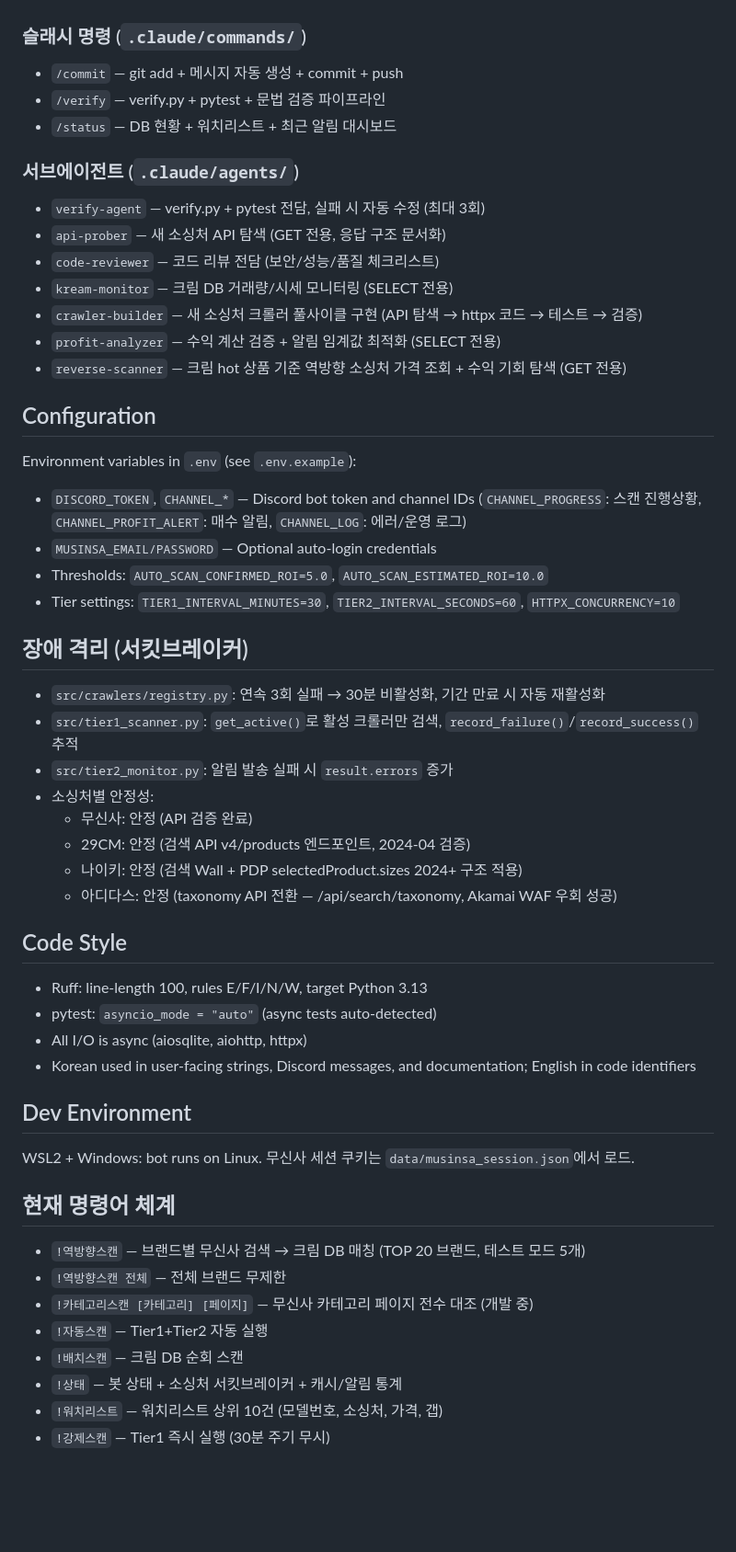
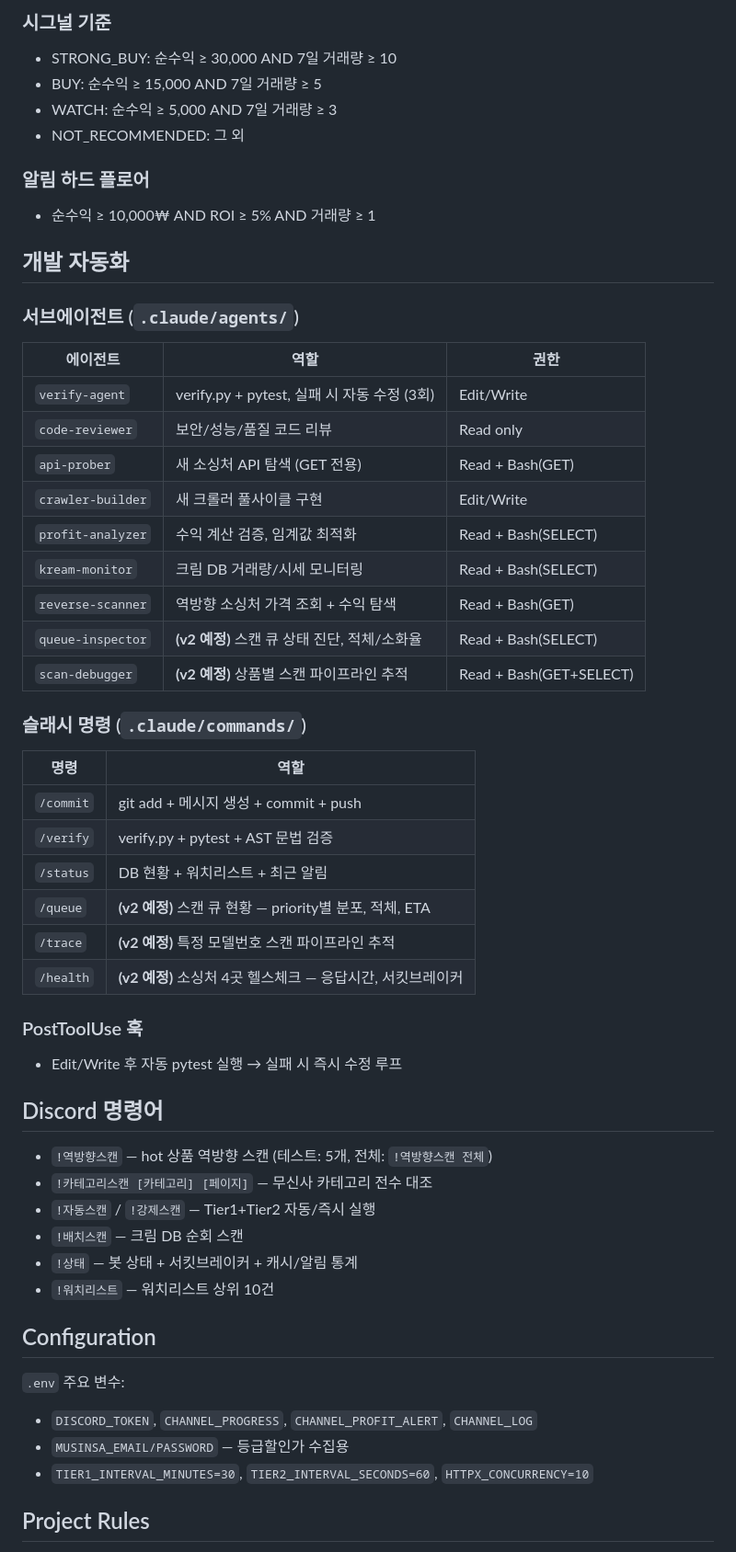
Before and after one commit to dark9266/-, a Markdown page: CLAUDE.md, the part around one of its changes. Shown at 92% size. Rendered like a GitHub page; blank space fills up the shorter version.

```diff
--- a/CLAUDE.md
+++ b/CLAUDE.md
@@ -93,56 +106,57 @@ Multi-Source Crawlers (무신사/29CM/나이키/아디다스) → Matcher (model
+### 시그널 기준
+- STRONG_BUY: 순수익 ≥ 30,000 AND 7일 거래량 ≥ 10
+- BUY: 순수익 ≥ 15,000 AND 7일 거래량 ≥ 5
+- WATCH: 순수익 ≥ 5,000 AND 7일 거래량 ≥ 3
+- NOT_RECOMMENDED: 그 외
+
+### 알림 하드 플로어
+- 순수익 ≥ 10,000₩ AND ROI ≥ 5% AND 거래량 ≥ 1
+
+## 개발 자동화
+
+### 서브에이전트 (`.claude/agents/`)
+
+| 에이전트 | 역할 | 권한 |
+|---------|------|------|
+| `verify-agent` | verify.py + pytest, 실패 시 자동 수정 (3회) | Edit/Write |
+| `code-reviewer` | 보안/성능/품질 코드 리뷰 | Read only |
+| `api-prober` | 새 소싱처 API 탐색 (GET 전용) | Read + Bash(GET) |
+| `crawler-builder` | 새 크롤러 풀사이클 구현 | Edit/Write |
+| `profit-analyzer` | 수익 계산 검증, 임계값 최적화 | Read + Bash(SELECT) |
+| `kream-monitor` | 크림 DB 거래량/시세 모니터링 | Read + Bash(SELECT) |
+| `reverse-scanner` | 역방향 소싱처 가격 조회 + 수익 탐색 | Read + Bash(GET) |
+| `queue-inspector` | **(v2 예정)** 스캔 큐 상태 진단, 적체/소화율 | Read + Bash(SELECT) |
+| `scan-debugger` | **(v2 예정)** 상품별 스캔 파이프라인 추적 | Read + Bash(GET+SELECT) |
 
 ### 슬래시 명령 (`.claude/commands/`)
-- `/commit` — git add + 메시지 자동 생성 + commit + push
-- `/verify` — verify.py + pytest + 문법 검증 파이프라인
-- `/status` — DB 현황 + 워치리스트 + 최근 알림 대시보드
 
-### 서브에이전트 (`.claude/agents/`)
-- `verify-agent` — verify.py + pytest 전담, 실패 시 자동 수정 (최대 3회)
-- `api-prober` — 새 소싱처 API 탐색 (GET 전용, 응답 구조 문서화)
-- `code-reviewer` — 코드 리뷰 전담 (보안/성능/품질 체크리스트)
-- `kream-monitor` — 크림 DB 거래량/시세 모니터링 (SELECT 전용)
-- `crawler-builder` — 새 소싱처 크롤러 풀사이클 구현 (API 탐색 → httpx 코드 → 테스트 → 검증)
-- `profit-analyzer` — 수익 계산 검증 + 알림 임계값 최적화 (SELECT 전용)
-- `reverse-scanner` — 크림 hot 상품 기준 역방향 소싱처 가격 조회 + 수익 기회 탐색 (GET 전용)
+| 명령 | 역할 |
+|------|------|
+| `/commit` | git add + 메시지 생성 + commit + push |
+| `/verify` | verify.py + pytest + AST 문법 검증 |
+| `/status` | DB 현황 + 워치리스트 + 최근 알림 |
+| `/queue` | **(v2 예정)** 스캔 큐 현황 — priority별 분포, 적체, ETA |
+| `/trace` | **(v2 예정)** 특정 모델번호 스캔 파이프라인 추적 |
+| `/health` | **(v2 예정)** 소싱처 4곳 헬스체크 — 응답시간, 서킷브레이커 |
+
+### PostToolUse 훅
+- Edit/Write 후 자동 pytest 실행 → 실패 시 즉시 수정 루프
+
+## Discord 명령어
+
+- `!역방향스캔` — hot 상품 역방향 스캔 (테스트: 5개, 전체: `!역방향스캔 전체`)
+- `!카테고리스캔 [카테고리] [페이지]` — 무신사 카테고리 전수 대조
+- `!자동스캔` / `!강제스캔` — Tier1+Tier2 자동/즉시 실행
+- `!배치스캔` — 크림 DB 순회 스캔
+- `!상태` — 봇 상태 + 서킷브레이커 + 캐시/알림 통계
+- `!워치리스트` — 워치리스트 상위 10건
 
 ## Configuration
 
-Environment variables in `.env` (see `.env.example`):
-- `DISCORD_TOKEN`, `CHANNEL_*` — Discord bot token and channel IDs (`CHANNEL_PROGRESS`: 스캔 진행상황, `CHANNEL_PROFIT_ALERT`: 매수 알림, `CHANNEL_LOG`: 에러/운영 로그)
-- `MUSINSA_EMAIL/PASSWORD` — Optional auto-login credentials
-- Thresholds: `AUTO_SCAN_CONFIRMED_ROI=5.0`, `AUTO_SCAN_ESTIMATED_ROI=10.0`
-- Tier settings: `TIER1_INTERVAL_MINUTES=30`, `TIER2_INTERVAL_SECONDS=60`, `HTTPX_CONCURRENCY=10`
+`.env` 주요 변수:
+- `DISCORD_TOKEN`, `CHANNEL_PROGRESS`, `CHANNEL_PROFIT_ALERT`, `CHANNEL_LOG`
+- `MUSINSA_EMAIL/PASSWORD` — 등급할인가 수집용
+- `TIER1_INTERVAL_MINUTES=30`, `TIER2_INTERVAL_SECONDS=60`, `HTTPX_CONCURRENCY=10`
 
-## 장애 격리 (서킷브레이커)
+## Project Rules
 
-- `src/crawlers/registry.py`: 연속 3회 실패 → 30분 비활성화, 기간 만료 시 자동 재활성화
-- `src/tier1_scanner.py`: `get_active()`로 활성 크롤러만 검색, `record_failure()`/`record_success()` 추적
-- `src/tier2_monitor.py`: 알림 발송 실패 시 `result.errors` 증가
-- 소싱처별 안정성:
-  - 무신사: 안정 (API 검증 완료)
-  - 29CM: 안정 (검색 API v4/products 엔드포인트, 2024-04 검증)
-  - 나이키: 안정 (검색 Wall + PDP selectedProduct.sizes 2024+ 구조 적용)
-  - 아디다스: 안정 (taxonomy API 전환 — /api/search/taxonomy, Akamai WAF 우회 성공)
-
-## Code Style
-
-- Ruff: line-length 100, rules E/F/I/N/W, target Python 3.13
-- pytest: `asyncio_mode = "auto"` (async tests auto-detected)
-- All I/O is async (aiosqlite, aiohttp, httpx)
-- Korean used in user-facing strings, Discord messages, and documentation; English in code identifiers
-
-## Dev Environment
-
-WSL2 + Windows: bot runs on Linux. 무신사 세션 쿠키는 `data/musinsa_session.json`에서 로드.
-
-## 현재 명령어 체계
-
-- `!역방향스캔` — 브랜드별 무신사 검색 → 크림 DB 매칭 (TOP 20 브랜드, 테스트 모드 5개)
-- `!역방향스캔 전체` — 전체 브랜드 무제한
-- `!카테고리스캔 [카테고리] [페이지]` — 무신사 카테고리 페이지 전수 대조 (개발 중)
-- `!자동스캔` — Tier1+Tier2 자동 실행
-- `!배치스캔` — 크림 DB 순회 스캔
-- `!상태` — 봇 상태 + 소싱처 서킷브레이커 + 캐시/알림 통계
-- `!워치리스트` — 워치리스트 상위 10건 (모델번호, 소싱처, 가격, 갭)
-- `!강제스캔` — Tier1 즉시 실행 (30분 주기 무시)
-
```
Also changed, not shown: other parts of CLAUDE.md (+118 -136 lines).
